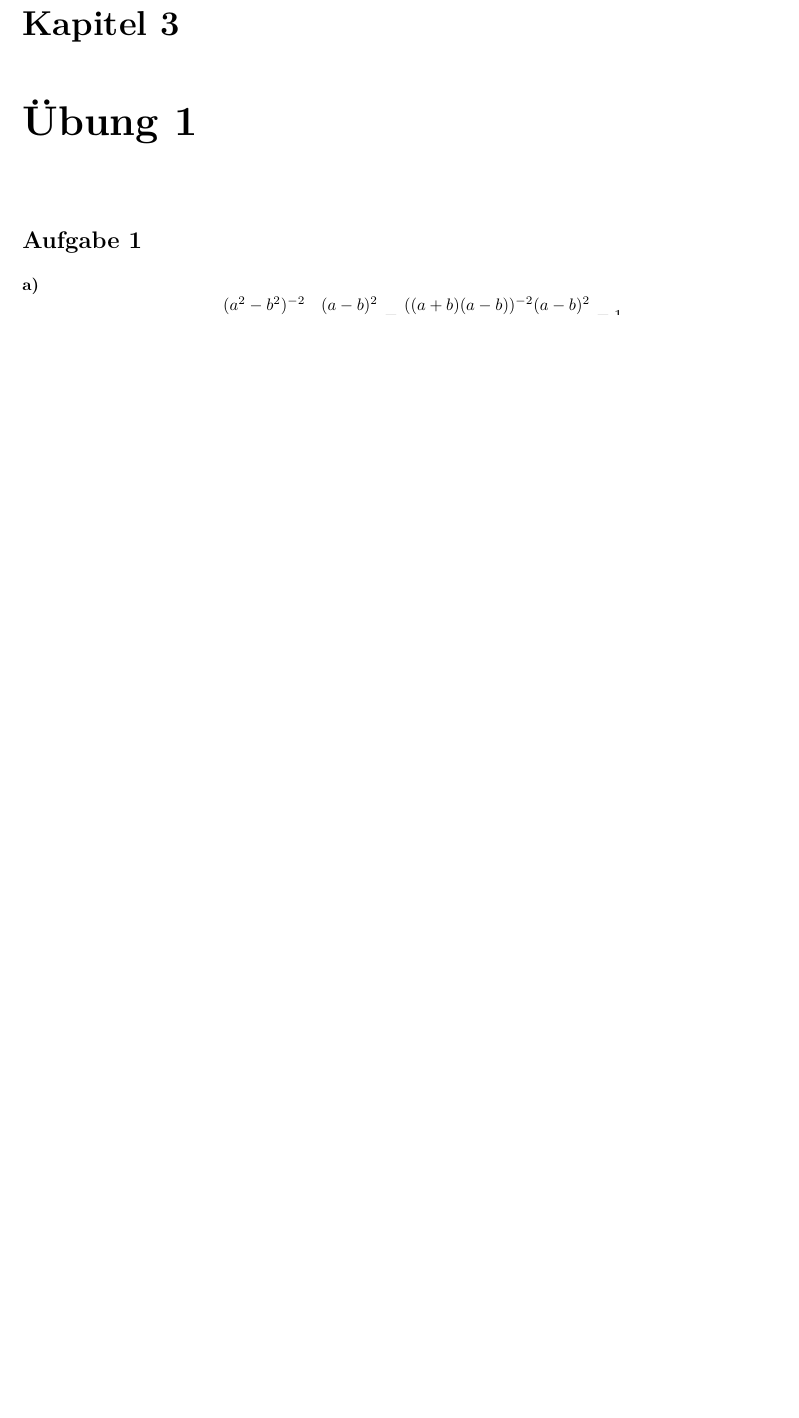
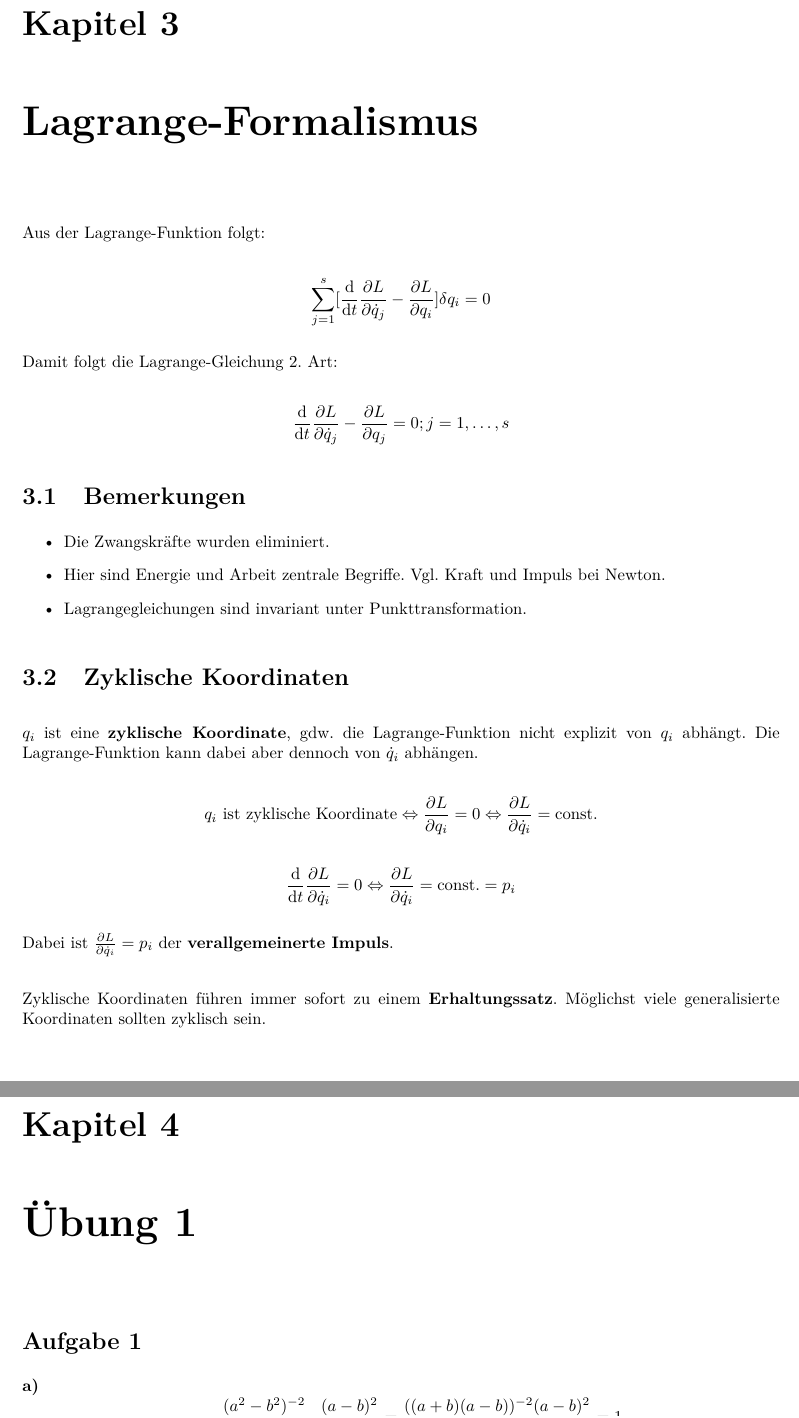
Before and after one commit to m1cm1c/moderne-physik-ss17-mitschrieb, a LaTeX document (root.tex, which reads ch2-lagrange-formalismus.tex): part of page 11 of 14 before the commit and two parts of pages 11 and 12 of 15 after it, the two joined at a grey line, cut so that both start at the same text, the shorter picture padded with empty space. Compiled offline with pdfLaTeX.

Commit message:
Mitschrieb von VL-2017-05-08 hinzugefügt.

```diff
--- /dev/null
+++ b/ch2-lagrange-formalismus.tex
@@ -0,0 +1,28 @@
+\chapter{Lagrange-Formalismus}
+Aus der Lagrange-Funktion folgt:
+
+\[ \sum_{j=1}^s [ \dfrac{\dint}{\dint t} \dfrac{\partial L}{\partial \dot q_j} - \dfrac{\partial L}{\partial q_i} ] \delta q_i = 0 \]
+
+Damit folgt die Lagrange-Gleichung 2. Art:
+
+\[ \dfrac{\dint}{\dint t} \dfrac{\partial L}{\partial \dot q_j} - \dfrac{\partial L}{\partial q_j} = 0; j = 1, \ldots, s\]
+
+
+\section{Bemerkungen}
+\begin{itemize}
+    \item Die Zwangskräfte wurden eliminiert.
+    \item Hier sind Energie und Arbeit zentrale Begriffe. Vgl. Kraft und Impuls bei Newton.
+    \item Lagrangegleichungen sind invariant unter Punkttransformation.
+\end{itemize}
+
+
+\section{Zyklische Koordinaten}
+$q_i$ ist eine {\bf zyklische Koordinate}, gdw. die Lagrange-Funktion nicht explizit von $q_i$ abhängt. Die Lagrange-Funktion kann dabei aber dennoch von $\dot q_i$ abhängen.
+
+\[ q_i \text{ ist zyklische Koordinate} \Leftrightarrow \pdv{L}{q_i} = 0 \Leftrightarrow \pdv{L}{\dot q_i} = \text{const.} \]
+
+\[ \dv{}{t} \pdv{L}{\dot q_i} = 0 \Leftrightarrow \pdv{L}{\dot q_i} = \text{const.} = p_i \]
+
+Dabei ist $\pdv{L}{\dot q_i} = p_i}$ der {\bf verallgemeinerte Impuls}.\\
+
+Zyklische Koordinaten führen immer sofort zu einem {\bf Erhaltungssatz}. Möglichst viele generalisierte Koordinaten sollten zyklisch sein.
--- a/root.tex
+++ b/root.tex
@@ -18,7 +18,7 @@
 \setlength{\parindent}{0pt}
 \setlength{\parskip}{1em}
 
-\title{Moderne Physik: Übungsmitschrift}
+\title{Moderne Physik: Vorlesungs- und Übungs-Mitschrieb}
 \author{Daniel Seemaier, Christoph Michelbach}
 \date{\today}
 
```
Also changed, not shown: ch1-klassischemechanik.tex (+1 -1 lines), root.tex (1 more changed lines).
